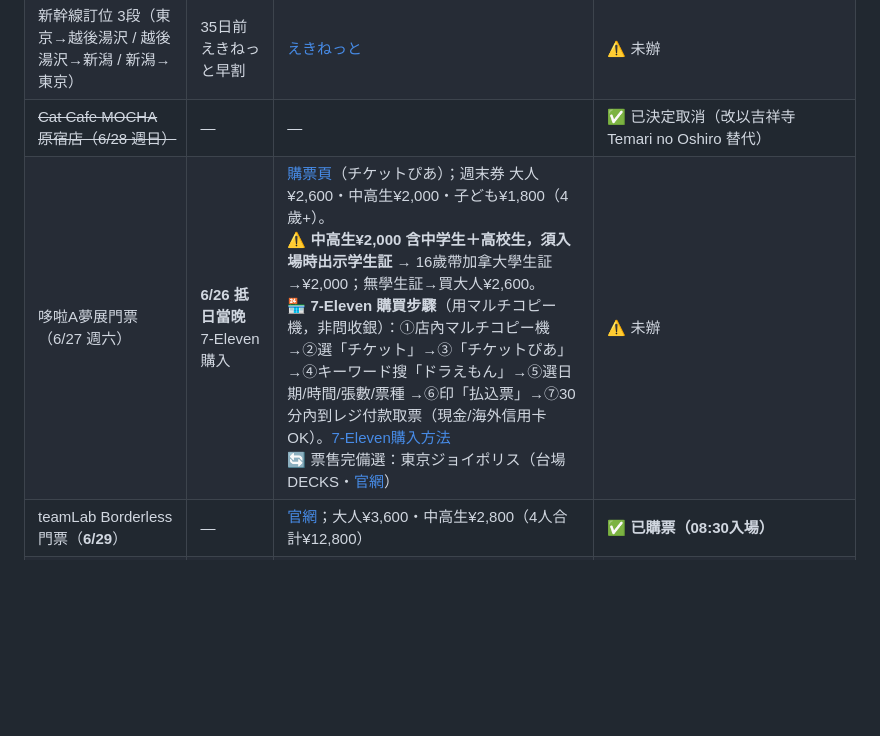
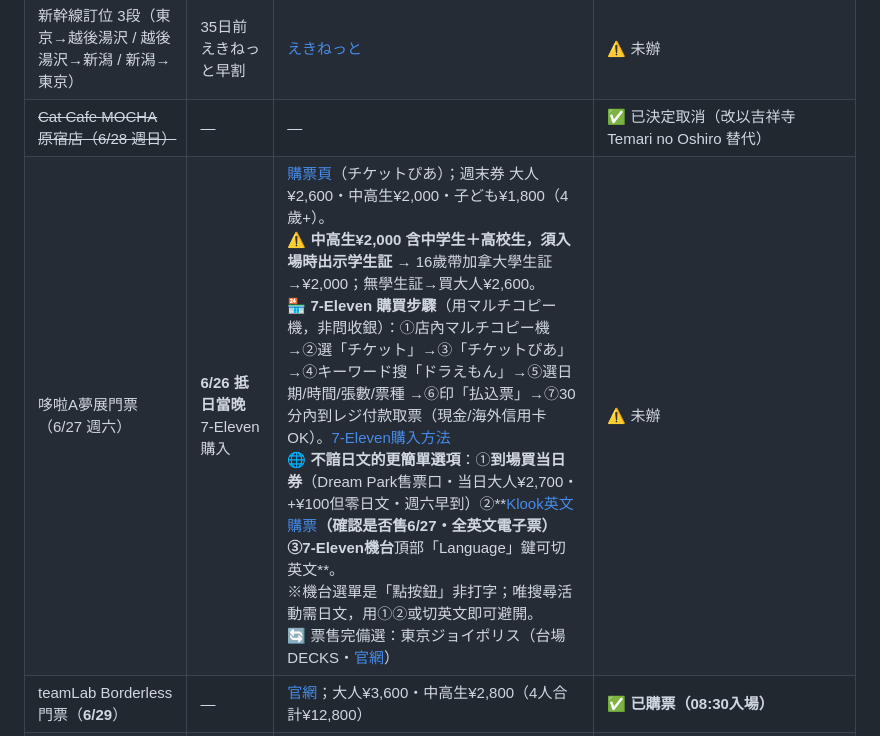
Before and after one commit to mikelau13/2026-japan, a Markdown page: travel/2026-06-jap/01_待辦決策.md, the part around the change. GitHub-like rendering; blank space fills up the shorter version.

Commit message:
待辦決策: add no-Japanese ticket options for Doraemon (venue same-day / Klook EN / machine English)
Reassure: machine menu is tap-to-select (not typing); only the event
search needs Japanese, avoidable via same-day at venue, Klook English, or
switching the multicopy machine to English.

Co-Authored-By: Claude Opus 4.8 <noreply@anthropic.com>

```diff
--- a/travel/2026-06-jap/01_待辦決策.md
+++ b/travel/2026-06-jap/01_待辦決策.md
@@ -23,7 +23,7 @@
 | Visit Japan Web 登記（4人） | 出發前（最遲登機前6小時） | [services.digital.go.jp](https://services.digital.go.jp/en/visit-japan-web/) | ✅ 已辦 |
 | 新幹線訂位 3段（東京→越後湯沢 / 越後湯沢→新潟 / 新潟→東京） | 35日前えきねっと早割 | [えきねっと](https://www.eki-net.com/) | ⚠️ 未辦 |
 | ~~Cat Cafe MOCHA 原宿店（6/28 週日）~~ | — | — | ✅ 已決定取消（改以吉祥寺 Temari no Oshiro 替代） |
-| 哆啦A夢展門票（6/27 週六） | **6/26 抵日當晚** 7-Eleven 購入 | [購票頁](https://doraemon100japan.com/ticket/)（チケットぴあ）；週末券 大人¥2,600・中高生¥2,000・子ども¥1,800（4歲+）。<br>⚠️ **中高生¥2,000 含中学生＋高校生，須入場時出示学生証** → 16歲帶加拿大學生証→¥2,000；無學生証→買大人¥2,600。<br>🏪 **7-Eleven 購買步驟**（用マルチコピー機，非問收銀）：①店內マルチコピー機 →②選「チケット」→③「チケットぴあ」→④キーワード搜「ドラえもん」→⑤選日期/時間/張數/票種 →⑥印「払込票」→⑦30分內到レジ付款取票（現金/海外信用卡OK）。[7-Eleven購入方法](https://t.pia.jp/guide/sej-t.jsp)<br>🔄 票售完備選：東京ジョイポリス（台場 DECKS・[官網](https://tokyo-joypolis.com/language/english/)） | ⚠️ 未辦 |
+| 哆啦A夢展門票（6/27 週六） | **6/26 抵日當晚** 7-Eleven 購入 | [購票頁](https://doraemon100japan.com/ticket/)（チケットぴあ）；週末券 大人¥2,600・中高生¥2,000・子ども¥1,800（4歲+）。<br>⚠️ **中高生¥2,000 含中学生＋高校生，須入場時出示学生証** → 16歲帶加拿大學生証→¥2,000；無學生証→買大人¥2,600。<br>🏪 **7-Eleven 購買步驟**（用マルチコピー機，非問收銀）：①店內マルチコピー機 →②選「チケット」→③「チケットぴあ」→④キーワード搜「ドラえもん」→⑤選日期/時間/張數/票種 →⑥印「払込票」→⑦30分內到レジ付款取票（現金/海外信用卡OK）。[7-Eleven購入方法](https://t.pia.jp/guide/sej-t.jsp)<br>🌐 **不諳日文的更簡單選項**：①**到場買当日券**（Dream Park售票口・当日大人¥2,700・+¥100但零日文・週六早到）②**[Klook英文購票](https://www.klook.com/en-SG/activity/215535-100-doraemon-friends-in-tokyo/)**（確認是否售6/27・全英文電子票）③7-Eleven機台**頂部「Language」鍵可切英文**。<br>※機台選單是「點按鈕」非打字；唯搜尋活動需日文，用①②或切英文即可避開。<br>🔄 票售完備選：東京ジョイポリス（台場 DECKS・[官網](https://tokyo-joypolis.com/language/english/)） | ⚠️ 未辦 |
 | teamLab Borderless 門票（**6/29**） | — | [官網](https://www.teamlab.art/jp/e/tokyo/)；大人¥3,600・中高生¥2,800（4人合計¥12,800） | ✅ **已購票（08:30入場）** |
 | 清津峡渓谷トンネル 入坑券（**6/30 週二**） | 現場即可 | [官網](https://nakasato-kiyotsu.com/)；ハイシーズン 大人¥1,200・小中学生¥500；現場券売機購買 | ✅ **基本無售完風險**：旺季僅「特別混雜日（週末・連休）」設**預約限定營業日**（當天無現場售票），平日6/30（週二）幾乎肯定非對象日 → 現場機購票即可。出發前上官網行事曆確認6/30未被標為「予約購入限定」即萬無一失 |
 | **旅遊保險（Travel Insurance）** | 出發前（建議訂機票後即買）| 4人投保；涵蓋醫療・行程取消・行李遺失・航班延誤；可經加拿大保險公司或信用卡附帶保險確認；⚠️ 日本醫療費昂貴，務必含醫療＋緊急轉送 | ✅ 已辦 |
```
